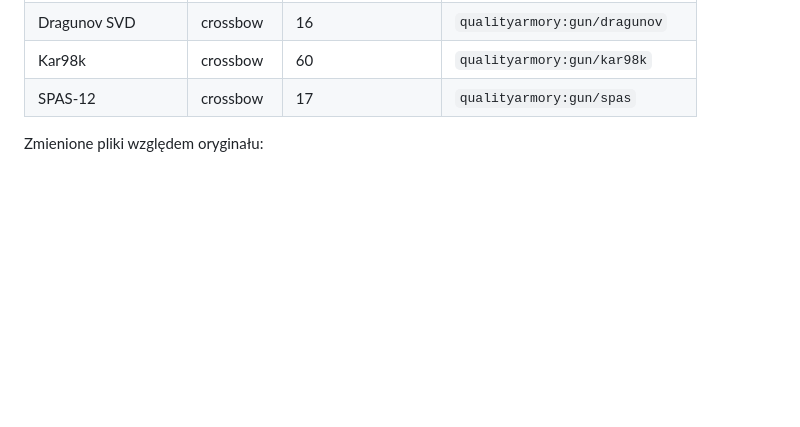
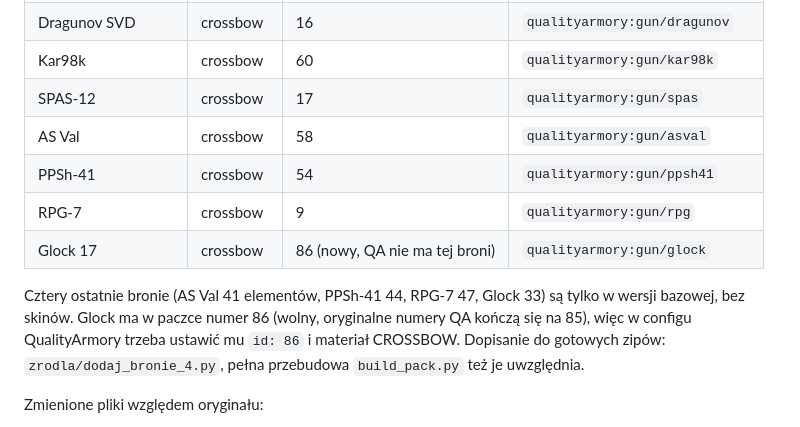
Before and after one commit to toMiXgaming/QualityArmory-texturepack, a Markdown page: README.md, the part around the change. Drawn GitHub-style; blank space fills up the shorter version.

Commit message:
Modele i tekstury AS Val, PPSh-41, Glock 17 i RPG-7
Co-Authored-By: Claude Sonnet 5.5 <noreply@anthropic.com>
Claude-Session: https://claude.ai/code/session_01Ak4evXJdiA89xUAgndTAPB

```diff
--- a/README.md
+++ b/README.md
@@ -22,6 +22,12 @@ Paczka zasobów do QualityArmory na Paper 1.21.4, działa na klientach od 1.21 d
 | Dragunov SVD | crossbow | 16 | `qualityarmory:gun/dragunov` |
 | Kar98k | crossbow | 60 | `qualityarmory:gun/kar98k` |
 | SPAS-12 | crossbow | 17 | `qualityarmory:gun/spas` |
+| AS Val | crossbow | 58 | `qualityarmory:gun/asval` |
+| PPSh-41 | crossbow | 54 | `qualityarmory:gun/ppsh41` |
+| RPG-7 | crossbow | 9 | `qualityarmory:gun/rpg` |
+| Glock 17 | crossbow | 86 (nowy, QA nie ma tej broni) | `qualityarmory:gun/glock` |
+
+Cztery ostatnie bronie (AS Val 41 elementów, PPSh-41 44, RPG-7 47, Glock 33) są tylko w wersji bazowej, bez skinów. Glock ma w paczce numer 86 (wolny, oryginalne numery QA kończą się na 85), więc w configu QualityArmory trzeba ustawić mu `id: 86` i materiał CROSSBOW. Dopisanie do gotowych zipów: `zrodla/dodaj_bronie_4.py`, pełna przebudowa `build_pack.py` też je uwzględnia.
 
 Zmienione pliki względem oryginału:
 - `assets/qualityarmory/models/gun/<broń>.json` – nowe modele (AK 75 elementów, M4 76, Remington 56, Makarov 30, AWP 119, MAC-10 35, M16 63, SKS 59, Desert Eagle 34, SW1911 44, P30 34, MP5 54, Uzi 33, SG 553 50, FAMAS 39, Dragunov 94, Kar98k 49, SPAS-12 26).
```
Also changed, not shown: modele/asval.png (added), modele/glock.png (added), modele/ppsh41.png (added), modele/rpg.png (added), 15 other files.
